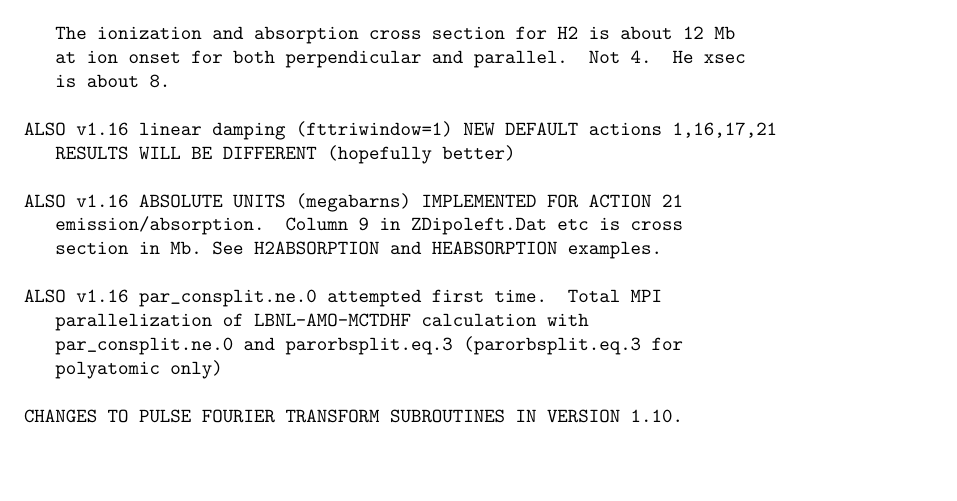
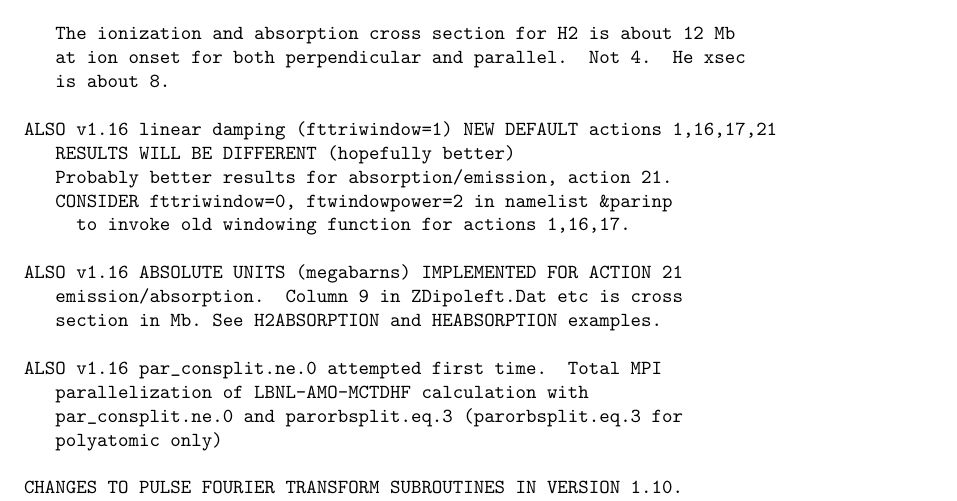
Before and after one commit to LBNL-AMO-MCTDHF/MANUAL, a LaTeX book (LBNL-AMO-MCTDHF.TEX, which reads README.tex): part of page 6 of 59, cut so that both start at the same text, the shorter picture padded with empty space. Compiled offline with pdfLaTeX.

Commit message:
more info on ft window in README

```diff
--- a/README.tex
+++ b/README.tex
@@ -18,6 +18,9 @@
 
 ALSO v1.16 linear damping (fttriwindow=1) NEW DEFAULT actions 1,16,17,21
    RESULTS WILL BE DIFFERENT (hopefully better)
+   Probably better results for absorption/emission, action 21.
+   CONSIDER fttriwindow=0, ftwindowpower=2 in namelist &parinp
+     to invoke old windowing function for actions 1,16,17.
 
 ALSO v1.16 ABSOLUTE UNITS (megabarns) IMPLEMENTED FOR ACTION 21
    emission/absorption.  Column 9 in ZDipoleft.Dat etc is cross
```
Also changed, not shown: LBNL-AMO-MCTDHF.pdf, 1 other file.
